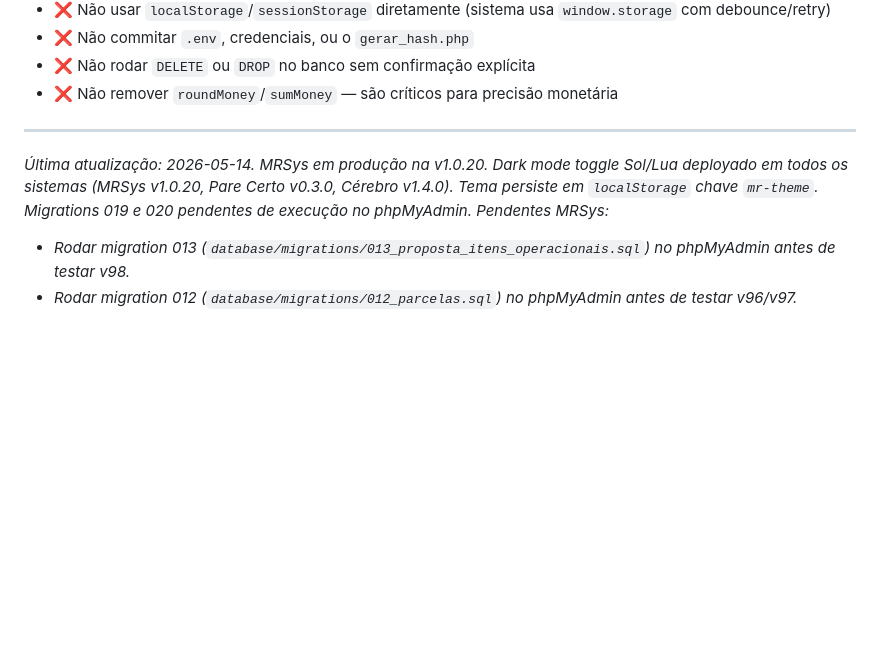
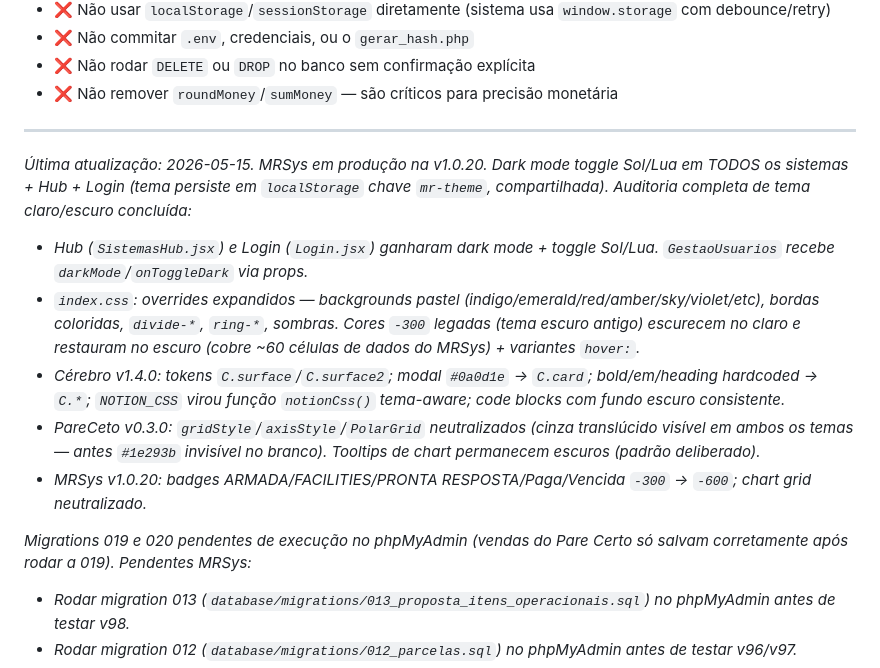
Before and after one commit to celsoalmeidajr29/gestaomr, a Markdown page: CLAUDE.md, the part around the change. Rendered like a GitHub page; blank space fills up the shorter version.

Commit message:
docs: auditoria completa de tema claro/escuro (Hub+Login, Cerebro, PareCeto, MRSys, index.css)

```diff
--- a/CLAUDE.md
+++ b/CLAUDE.md
@@ -453,7 +453,14 @@ Se eu (Celso) der uma instrução que conflita com algo nas Decisões já tomada
 
 ---
 
-*Última atualização: 2026-05-14. MRSys em produção na v1.0.20. Dark mode toggle Sol/Lua deployado em todos os sistemas (MRSys v1.0.20, Pare Certo v0.3.0, Cérebro v1.4.0). Tema persiste em `localStorage` chave `mr-theme`. Migrations 019 e 020 pendentes de execução no phpMyAdmin. Pendentes MRSys:*
+*Última atualização: 2026-05-15. MRSys em produção na v1.0.20. Dark mode toggle Sol/Lua em TODOS os sistemas + Hub + Login (tema persiste em `localStorage` chave `mr-theme`, compartilhada). Auditoria completa de tema claro/escuro concluída:*
+- *Hub (`SistemasHub.jsx`) e Login (`Login.jsx`) ganharam dark mode + toggle Sol/Lua. `GestaoUsuarios` recebe `darkMode`/`onToggleDark` via props.*
+- *`index.css`: overrides expandidos — backgrounds pastel (indigo/emerald/red/amber/sky/violet/etc), bordas coloridas, `divide-*`, `ring-*`, sombras. Cores `-300` legadas (tema escuro antigo) escurecem no claro e restauram no escuro (cobre ~60 células de dados do MRSys) + variantes `hover:`.*
+- *Cérebro v1.4.0: tokens `C.surface`/`C.surface2`; modal `#0a0d1e` → `C.card`; bold/em/heading hardcoded → `C.*`; `NOTION_CSS` virou função `notionCss()` tema-aware; code blocks com fundo escuro consistente.*
+- *PareCeto v0.3.0: `gridStyle`/`axisStyle`/`PolarGrid` neutralizados (cinza translúcido visível em ambos os temas — antes `#1e293b` invisível no branco). Tooltips de chart permanecem escuros (padrão deliberado).*
+- *MRSys v1.0.20: badges ARMADA/FACILITIES/PRONTA RESPOSTA/Paga/Vencida `-300` → `-600`; chart grid neutralizado.*
+
+*Migrations 019 e 020 pendentes de execução no phpMyAdmin (vendas do Pare Certo só salvam corretamente após rodar a 019). Pendentes MRSys:*
 - *Rodar migration 013 (`database/migrations/013_proposta_itens_operacionais.sql`) no phpMyAdmin antes de testar v98.*
 - *Rodar migration 012 (`database/migrations/012_parcelas.sql`) no phpMyAdmin antes de testar v96/v97.*
 - *Após rodar migration 012, **rodar uma vez** o botão "Migrar parcelas" em cada uma das 3 abas (Despesas, Desp. Chefia, Vales) para inferir os grupos existentes e criar as parcelas faltantes. Conferir relatório no console + alert. Apagar o botão depois (linhas 3317, 3413, 3481 no v96 + helper `migrarParcelasExistentes`).*
```
